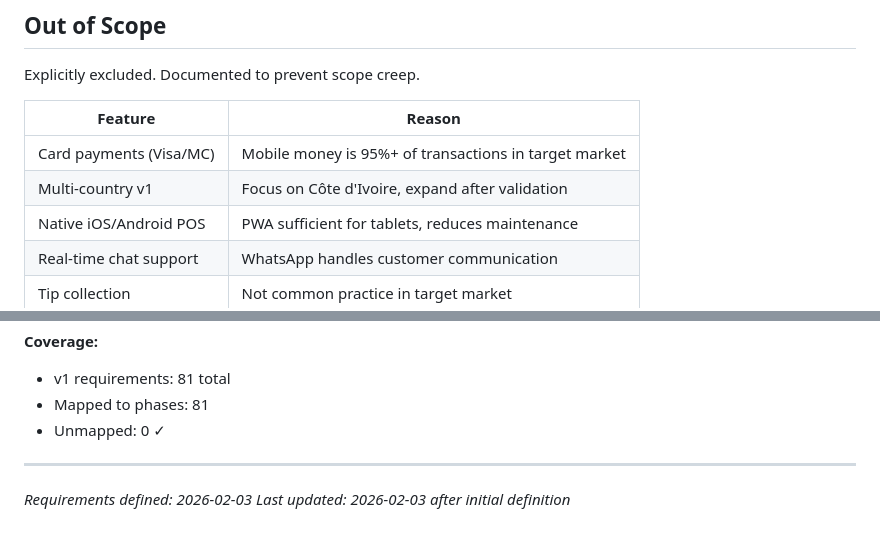
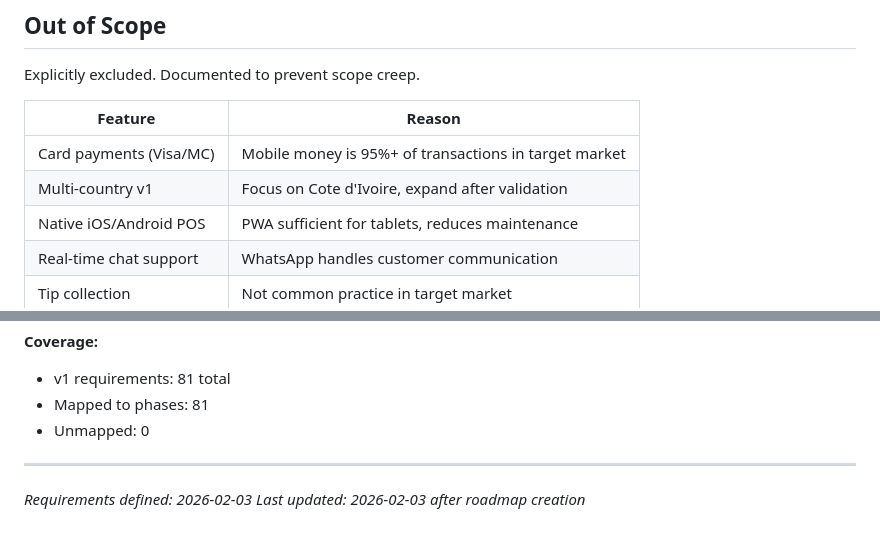
Before and after one commit to aycoul/resto360, a Markdown page: .planning/REQUIREMENTS.md, 2 parts joined by grey strips. Rendered like a GitHub page.

```diff
--- a/.planning/REQUIREMENTS.md
+++ b/.planning/REQUIREMENTS.md
@@ -154,7 +154,7 @@ Explicitly excluded. Documented to prevent scope creep.
 | Feature | Reason |
 |---------|--------|
 | Card payments (Visa/MC) | Mobile money is 95%+ of transactions in target market |
-| Multi-country v1 | Focus on Côte d'Ivoire, expand after validation |
+| Multi-country v1 | Focus on Cote d'Ivoire, expand after validation |
 | Native iOS/Android POS | PWA sufficient for tablets, reduces maintenance |
 | Real-time chat support | WhatsApp handles customer communication |
 | Tip collection | Not common practice in target market |
@@ -180,8 +258,8 @@ Which phases cover which requirements. Updated during roadmap creation.
 **Coverage:**
 - v1 requirements: 81 total
 - Mapped to phases: 81
-- Unmapped: 0 ✓
+- Unmapped: 0
 
 ---
 *Requirements defined: 2026-02-03*
-*Last updated: 2026-02-03 after initial definition*
+*Last updated: 2026-02-03 after roadmap creation*
```
Also changed, not shown: other parts of .planning/REQUIREMENTS.md (+91 -13 lines), .planning/ROADMAP.md (added, +204 -0 lines), .planning/STATE.md (added, +64 -0 lines).
